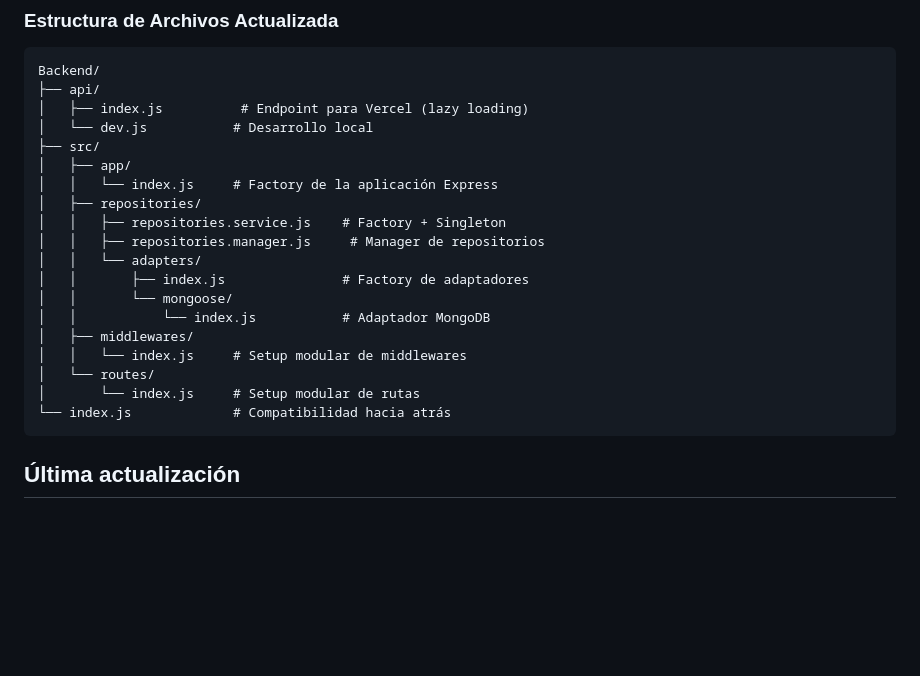
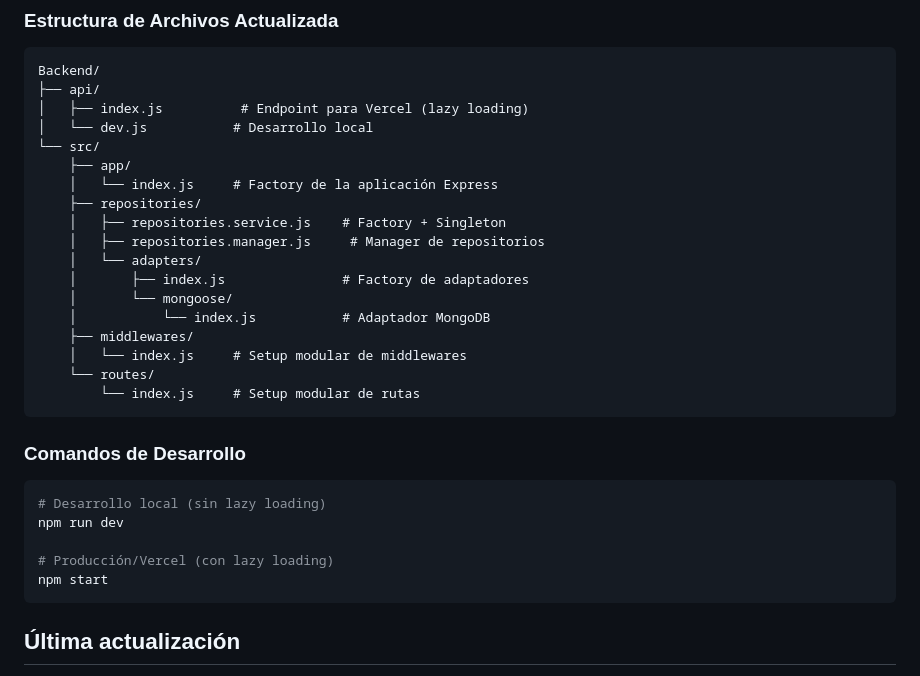
Before and after one commit to Sr-Lechuga/ort-mobile-vercel, a Markdown page: documentacion/dependencies.md, the part around the change. GitHub-like rendering; blank space fills up the shorter version.

Commit message:
docs: Update dependencies documentation to include development commands and improve formatting for better clarity

````diff
--- a/documentacion/dependencies.md
+++ b/documentacion/dependencies.md
@@ -126,21 +126,30 @@ Backend/
 ├── api/
 │   ├── index.js          # Endpoint para Vercel (lazy loading)
 │   └── dev.js           # Desarrollo local
-├── src/
-│   ├── app/
-│   │   └── index.js     # Factory de la aplicación Express
-│   ├── repositories/
-│   │   ├── repositories.service.js    # Factory + Singleton
-│   │   ├── repositories.manager.js     # Manager de repositorios
-│   │   └── adapters/
-│   │       ├── index.js               # Factory de adaptadores
-│   │       └── mongoose/
-│   │           └── index.js           # Adaptador MongoDB
-│   ├── middlewares/
-│   │   └── index.js     # Setup modular de middlewares
-│   └── routes/
-│       └── index.js     # Setup modular de rutas
-└── index.js             # Compatibilidad hacia atrás
+└── src/
+    ├── app/
+    │   └── index.js     # Factory de la aplicación Express
+    ├── repositories/
+    │   ├── repositories.service.js    # Factory + Singleton
+    │   ├── repositories.manager.js     # Manager de repositorios
+    │   └── adapters/
+    │       ├── index.js               # Factory de adaptadores
+    │       └── mongoose/
+    │           └── index.js           # Adaptador MongoDB
+    ├── middlewares/
+    │   └── index.js     # Setup modular de middlewares
+    └── routes/
+        └── index.js     # Setup modular de rutas
+```
+
+### Comandos de Desarrollo
+
+```bash
+# Desarrollo local (sin lazy loading)
+npm run dev
+
+# Producción/Vercel (con lazy loading)
+npm start
 ```
 
 ## Última actualización
````
